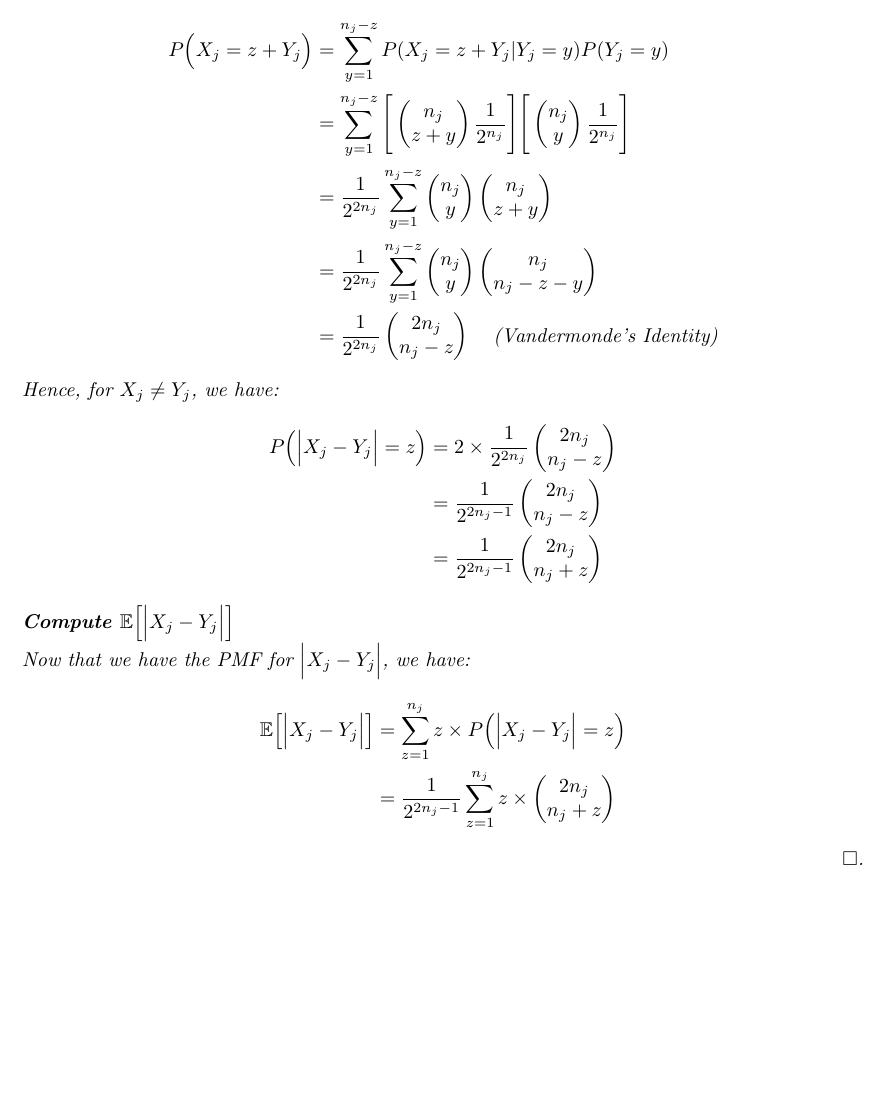
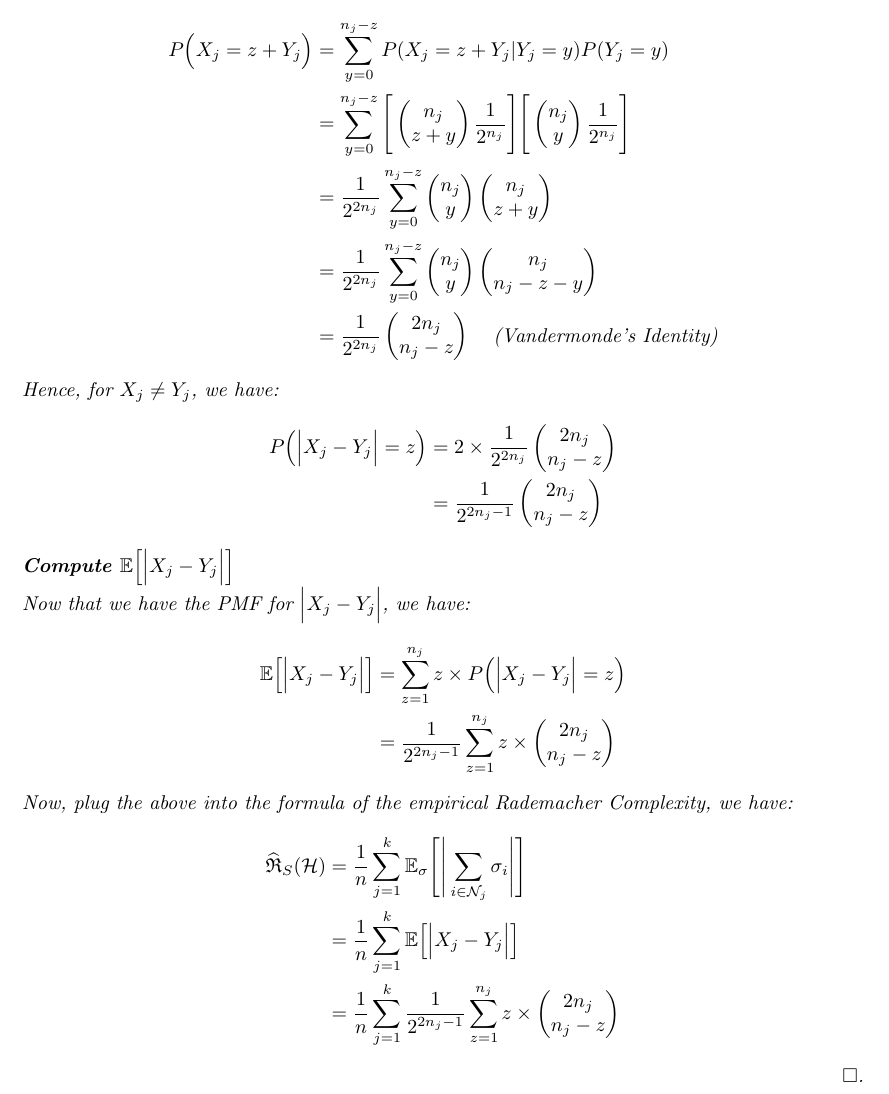
Before and after one commit to hieubkvn123/-NOTES-Statistical-Learning-Theory, a LaTeX paper (main.tex, which reads sections/main/exercises/chap6_exercises.tex): part of page 60 of 80, cut so that both start at the same text, the shorter picture padded with empty space. Compiled offline with pdfLaTeX.

Commit message:
Checkpoint

```diff
--- a/sections/main/exercises/chap6_exercises.tex
+++ b/sections/main/exercises/chap6_exercises.tex
@@ -143,10 +143,10 @@
         \noindent Since the two events are independent and has the same probability (due to the fact that $X_j$ and $Y_j$ are identically distributed). By the law of total probability, we have:
         \begin{align*}
             P\bigRound{X_j = z + Y_j}
-                &= \sum_{y=1}^{n_j - z} P(X_j = z + Y_j | Y_j = y)P(Y_j = y) \\
-                &= \sum_{y=1}^{n_j - z} \biggSquare{\begin{pmatrix} n_j \\ z + y \end{pmatrix} \frac{1}{2^{n_j}}} \biggSquare{ \begin{pmatrix} n_j \\ y \end{pmatrix} \frac{1}{2^{n_j}} } \\
-                &= \frac{1}{2^{2n_j}}\sum_{y=1}^{n_j-z} \begin{pmatrix} n_j \\ y \end{pmatrix} \begin{pmatrix} n_j \\ z + y \end{pmatrix} \\
-                &= \frac{1}{2^{2n_j}}\sum_{y=1}^{n_j-z} \begin{pmatrix} n_j \\ y \end{pmatrix} \begin{pmatrix} n_j \\ n_j - z - y \end{pmatrix} \\
+                &= \sum_{y=0}^{n_j - z} P(X_j = z + Y_j | Y_j = y)P(Y_j = y) \\
+                &= \sum_{y=0}^{n_j - z} \biggSquare{\begin{pmatrix} n_j \\ z + y \end{pmatrix} \frac{1}{2^{n_j}}} \biggSquare{ \begin{pmatrix} n_j \\ y \end{pmatrix} \frac{1}{2^{n_j}} } \\
+                &= \frac{1}{2^{2n_j}}\sum_{y=0}^{n_j-z} \begin{pmatrix} n_j \\ y \end{pmatrix} \begin{pmatrix} n_j \\ z + y \end{pmatrix} \\
+                &= \frac{1}{2^{2n_j}}\sum_{y=0}^{n_j-z} \begin{pmatrix} n_j \\ y \end{pmatrix} \begin{pmatrix} n_j \\ n_j - z - y \end{pmatrix} \\
                 &= \frac{1}{2^{2n_j}}\begin{pmatrix}
                     2n_j \\ n_j - z
                 \end{pmatrix} \ \ \ \text{(Vandermonde's Identity)}
@@ -159,9 +159,6 @@
             \end{pmatrix} \\
             &= \frac{1}{2^{2n_j-1}}\begin{pmatrix}
                 2n_j \\ n_j - z
-            \end{pmatrix} \\
-            &= \frac{1}{2^{2n_j-1}}\begin{pmatrix}
-                2n_j \\ n_j + z
             \end{pmatrix}
         \end{align*}
     \end{subproof}
@@ -172,8 +169,22 @@
             \E\bigSquare{\bigAbs{X_j - Y_j}}
                 &= \sum_{z=1}^{n_j} z \times P\bigRound{\bigAbs{X_j - Y_j} = z} \\
                 &= \frac{1}{2^{2n_j - 1}} \sum_{z=1}^{n_j} z \times \begin{pmatrix}
-                    2n_j \\ n_j + z
+                    2n_j \\ n_j - z
                 \end{pmatrix}
         \end{align*}
     \end{subproof}
+
+    \noindent Now, plug the above into the formula of the empirical Rademacher Complexity, we have:
+    \begin{align*}
+        \ERC_S(\Hf)
+            &= \frac{1}{n}\sum_{j=1}^k \E_\sigma\biggSquare{\biggAbs{
+                \sum_{i\in\mathcal{N}_j}\sigma_i
+            }} \\
+            &= \frac{1}{n}\sum_{j=1}^k \E\bigSquare{\bigAbs{
+                X_j - Y_j
+            }} \\
+            &= \frac{1}{n}\sum_{j=1}^k \frac{1}{2^{2n_j - 1}} \sum_{z=1}^{n_j} z \times \begin{pmatrix}
+                2n_j \\ n_j - z
+            \end{pmatrix}
+    \end{align*}
 \end{solution*}
```
Also changed, not shown: output/main.pdf.
